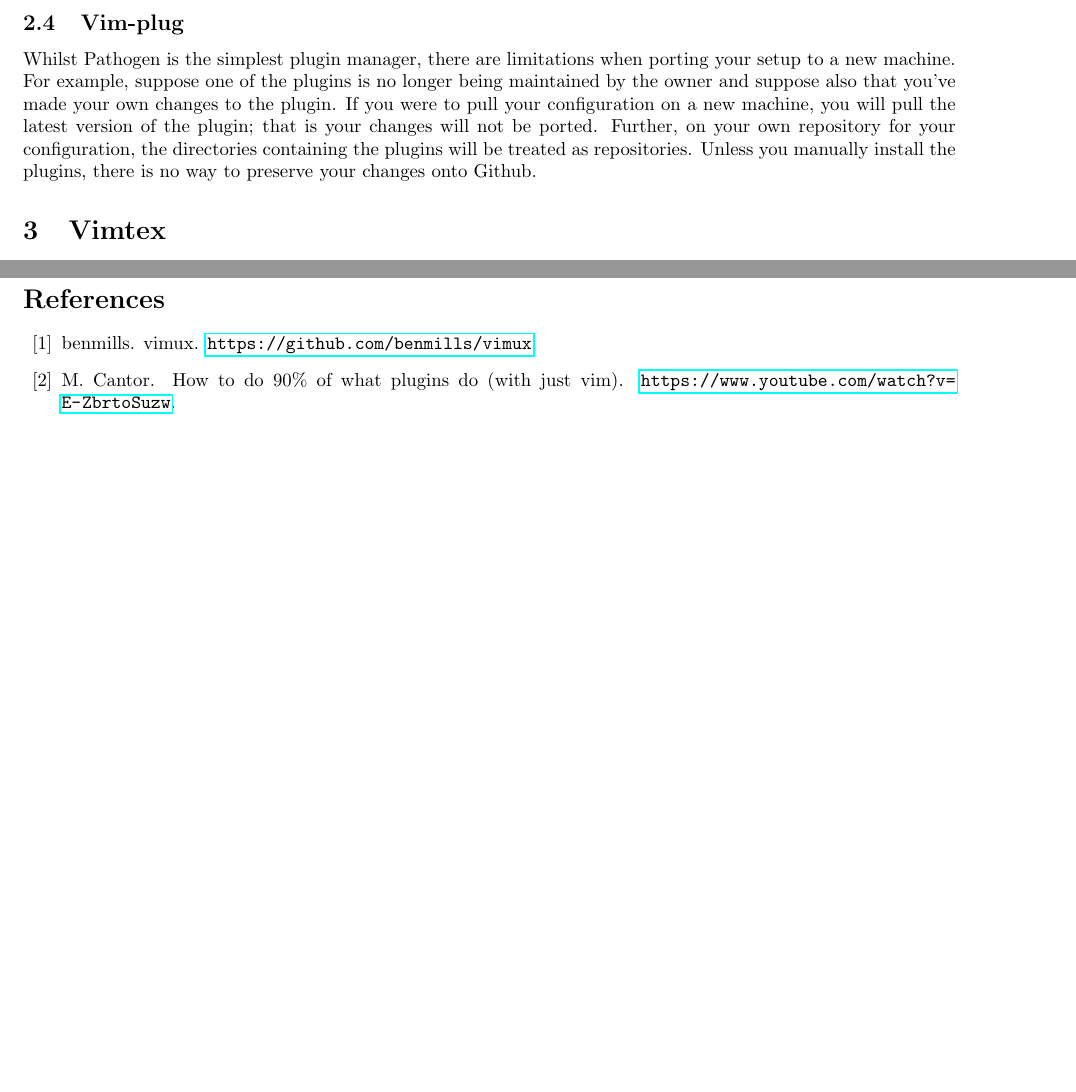
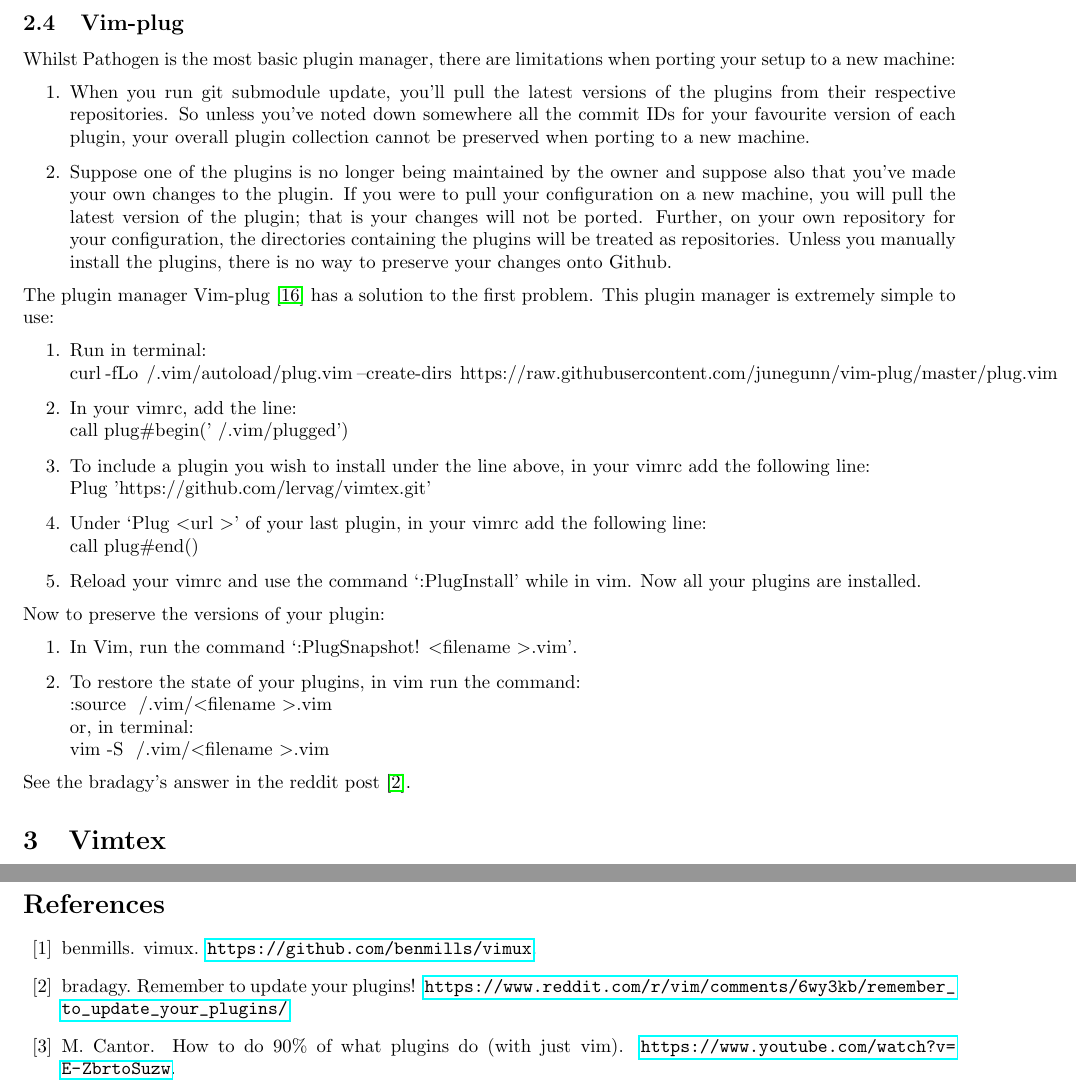
Before and after one commit to hwangoh/dotfiles, a LaTeX document (Workflow_Notes/Workflow_Notes.tex): two parts of pages 3 and 5 of 6, joined at a grey line, cut so that both start at the same text, the shorter picture padded with empty space. Compiled offline with pdfLaTeX.

Commit message:
added snapshot of plugins

```diff
--- a/Workflow_Notes/Workflow_Notes.tex
+++ b/Workflow_Notes/Workflow_Notes.tex
@@ -173,12 +173,40 @@
 %---------------------------------------------------------------
 \subsection{Vim-plug}
 %---------------------------------------------------------------
-Whilst Pathogen is the simplest plugin manager, there are limitations when porting your setup to a new machine. For
-example, suppose one of the plugins is no longer being maintained by the owner and suppose also that you've made your
-own changes to the plugin. If you were to pull your configuration on a new machine, you will pull the latest version of
-the plugin; that is your changes will not be ported. Further, on your own repository for your configuration, the
-directories containing the plugins will be treated as repositories. Unless you manually install the plugins, there is
-no way to preserve your changes onto Github.
+Whilst Pathogen is the most basic plugin manager, there are limitations when porting your setup to a new machine:
+\begin{enumerate}
+    \item When you run git submodule update, you'll pull the latest versions of the plugins from their respective
+        repositories. So unless you've noted down somewhere all the commit IDs for your favourite version of each
+        plugin, your overall plugin collection cannot be preserved when porting to a new machine.
+    \item Suppose one of the plugins is no longer being maintained by the owner and suppose also that you've made your
+        own changes to the plugin. If you were to pull your configuration on a new machine, you will pull the latest
+        version of the plugin; that is your changes will not be ported. Further, on your own repository for your
+        configuration, the directories containing the plugins will be treated as repositories. Unless you manually
+        install the plugins, there is no way to preserve your changes onto Github.
+\end{enumerate}
+The plugin manager Vim-plug \cite{junegunn2014vimplug} has a solution to the first problem. This plugin manager is
+extremely simple to use:
+\begin{enumerate}
+    \item Run in terminal:\\
+        curl -fLo ~/.vim/autoload/plug.vim --create-dirs \
+            https://raw.githubusercontent.com/junegunn/vim-plug/master/plug.vim
+    \item In your vimrc, add the line:\\
+        call plug\#begin('~/.vim/plugged')
+    \item To include a plugin you wish to install under the line above, in your vimrc add the following line:\\
+        Plug 'https://github.com/lervag/vimtex.git'
+    \item Under `Plug \tlangle url \trangle' of your last plugin, in your vimrc add the following line:\\
+        call plug\#end()
+    \item Reload your vimrc and use the command `:PlugInstall' while in vim. Now all your plugins are installed.
+\end{enumerate}
+Now to preserve the versions of your plugin:
+\begin{enumerate}
+    \item In Vim, run the command `:PlugSnapshot! \tlangle filename \trangle.vim'.
+    \item To restore the state of your plugins, in vim run the command:\\
+        :source ~/.vim/\tlangle filename \trangle.vim\\
+        or, in terminal:\\
+        vim -S ~/.vim/\tlangle filename \trangle.vim
+\end{enumerate}
+See the bradagy's answer in the reddit post \cite{bradagy2018remember}.
 
 %===============================================================
 \section{Vimtex}
```
Also changed, not shown: Workflow_Notes/references.bib (+6 -0 lines), Workflow_Notes/Workflow_Notes.bbl, Workflow_Notes/Workflow_Notes.pdf, 8 other files.
